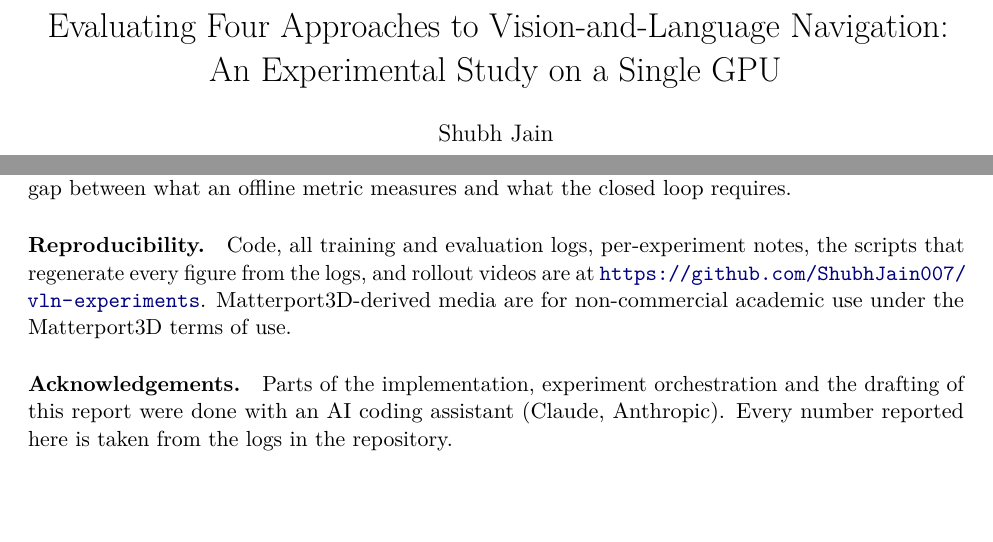
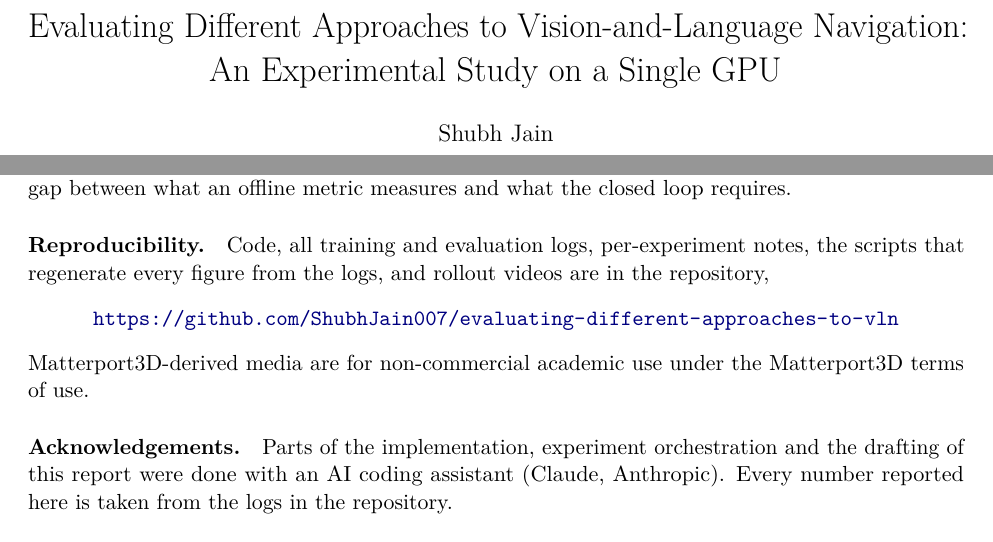
Before and after one commit to ShubhJain007/vln-experiments, a LaTeX paper (paper/main.tex): two parts of pages 1 and 17 of 23, joined at a grey line, cut so that both start at the same text, the shorter picture padded with empty space. Compiled offline with pdfLaTeX.

Commit message:
Rename to 'Evaluating Different Approaches to Vision-and-Language Navigation'
Title in README, paper, website, CITATION.cff and model cards; repository
and project-page links point to ShubhJain007/evaluating-different-approaches-to-vln.

Co-Authored-By: Claude Opus 5.5 <noreply@anthropic.com>

```diff
--- a/paper/main.tex
+++ b/paper/main.tex
@@ -27,8 +27,8 @@
 \newcommand{\vbar}{\bar{v}}
 \newcommand{\na}{--}
 
-\title{Evaluating Four Approaches to Vision-and-Language Navigation:\\An Experimental Study on a Single GPU}
-\author{Shubh Jain\\[2pt]\small\url{https://github.com/ShubhJain007/vln-experiments}}
+\title{Evaluating Different Approaches to Vision-and-Language Navigation:\\An Experimental Study on a Single GPU}
+\author{Shubh Jain\\[2pt]\small\url{https://github.com/ShubhJain007/evaluating-different-approaches-to-vln}}
 \date{September 2026}
 
 \begin{document}
@@ -852,8 +852,9 @@ what an offline metric measures and what the closed loop requires.
 
 \paragraph{Reproducibility.}
 Code, all training and evaluation logs, per-experiment notes, the scripts that regenerate every figure from the logs,
-and rollout videos are at \url{https://github.com/ShubhJain007/vln-experiments}. Matterport3D-derived media are for
-non-commercial academic use under the Matterport3D terms of use.
+and rollout videos are in the repository,
+\begin{center}\url{https://github.com/ShubhJain007/evaluating-different-approaches-to-vln}\end{center}
+Matterport3D-derived media are for non-commercial academic use under the Matterport3D terms of use.
 
 \paragraph{Acknowledgements.}
 Parts of the implementation, experiment orchestration and the drafting of this report were done with an AI coding
```
Also changed, not shown: paper/references.bib (+1 -1 lines), README.md, model_cards/latentpilot-stage1-2b/README.md, model_cards/pointing-fusion-2b/README.md, model_cards/reasoner-sft-v3/README.md, paper/README.md, paper/main.pdf, 2 other files.
